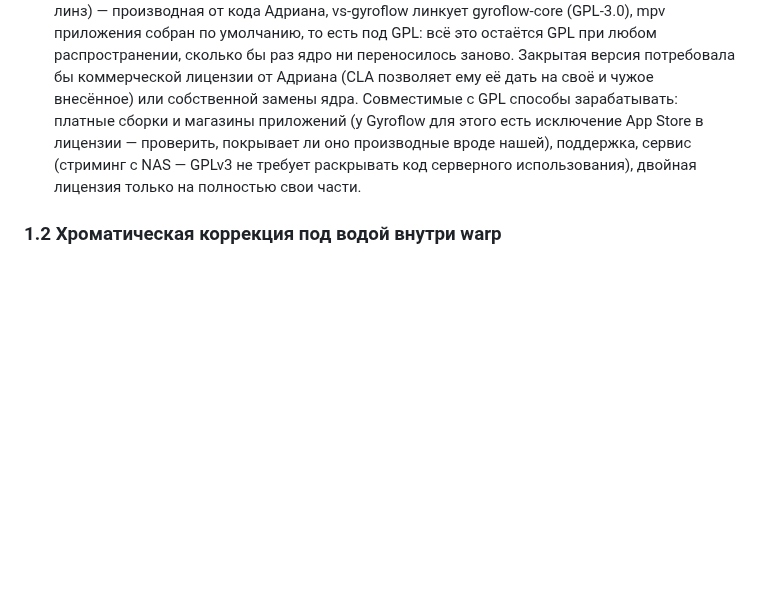
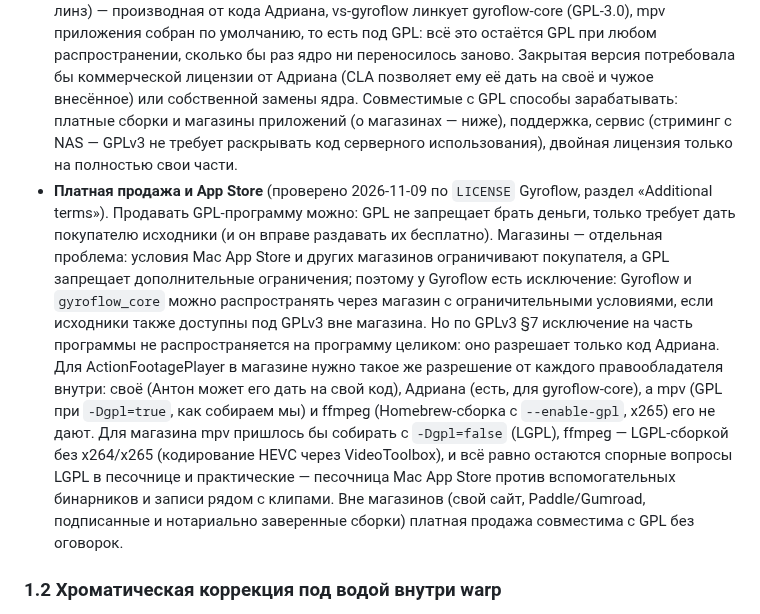
Before and after one commit to anton-belkin/ActionFootagePlayer, a Markdown page: reports/upstream-contributions.md, the part around the change. Drawn GitHub-style; blank space fills up the shorter version.

Commit message:
reports/upstream-contributions: selling and app stores under GPL, what Gyroflow's App Store permission covers and what it doesn't
Co-Authored-By: Claude Opus 5.5 <noreply@anthropic.com>

```diff
--- a/reports/upstream-contributions.md
+++ b/reports/upstream-contributions.md
@@ -180,9 +180,22 @@ gyroflow, действует его CLA (у Антона подписан) —
   линкует gyroflow-core (GPL-3.0), mpv приложения собран по умолчанию, то есть под GPL: всё это остаётся GPL при любом
   распространении, сколько бы раз ядро ни переносилось заново. Закрытая версия потребовала бы коммерческой лицензии
   от Адриана (CLA позволяет ему её дать на своё и чужое внесённое) или собственной замены ядра. Совместимые с GPL
-  способы зарабатывать: платные сборки и магазины приложений (у Gyroflow для этого есть исключение App Store в лицензии — проверить, покрывает ли оно производные вроде нашей), поддержка,
+  способы зарабатывать: платные сборки и магазины приложений (о магазинах — ниже), поддержка,
   сервис (стриминг с NAS — GPLv3 не требует раскрывать код серверного использования), двойная лицензия только на
   полностью свои части.
+- **Платная продажа и App Store** (проверено 2026-11-09 по `LICENSE` Gyroflow, раздел «Additional terms»). Продавать
+  GPL-программу можно: GPL не запрещает брать деньги, только требует дать покупателю исходники (и он вправе раздавать
+  их бесплатно). Магазины — отдельная проблема: условия Mac App Store и других магазинов ограничивают покупателя, а GPL
+  запрещает дополнительные ограничения; поэтому у Gyroflow есть исключение: Gyroflow и `gyroflow_core` можно
+  распространять через магазин с ограничительными условиями, если исходники также доступны под GPLv3 вне магазина. Но
+  по GPLv3 §7 исключение на часть программы не распространяется на программу целиком: оно разрешает только код
+  Адриана. Для ActionFootagePlayer в магазине нужно такое же разрешение от каждого правообладателя внутри: своё
+  (Антон может его дать на свой код), Адриана (есть, для gyroflow-core), а mpv (GPL при `-Dgpl=true`, как собираем мы)
+  и ffmpeg (Homebrew-сборка с `--enable-gpl`, x265) его не дают. Для магазина mpv пришлось бы собирать с `-Dgpl=false`
+  (LGPL), ffmpeg — LGPL-сборкой без x264/x265 (кодирование HEVC через VideoToolbox), и всё равно остаются спорные
+  вопросы LGPL в песочнице и практические — песочница Mac App Store против вспомогательных бинарников и записи рядом с
+  клипами. Вне магазинов (свой сайт, Paddle/Gumroad, подписанные и нотариально заверенные сборки) платная продажа
+  совместима с GPL без оговорок.
 
 ### 1.2 Хроматическая коррекция под водой внутри warp
 
```
